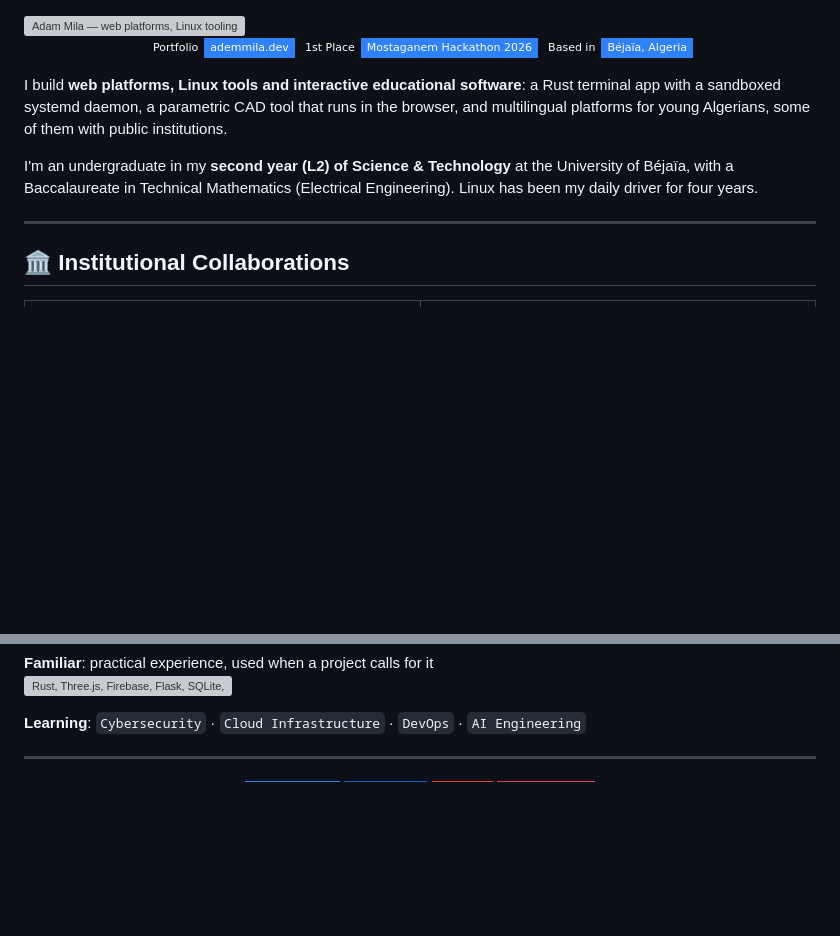
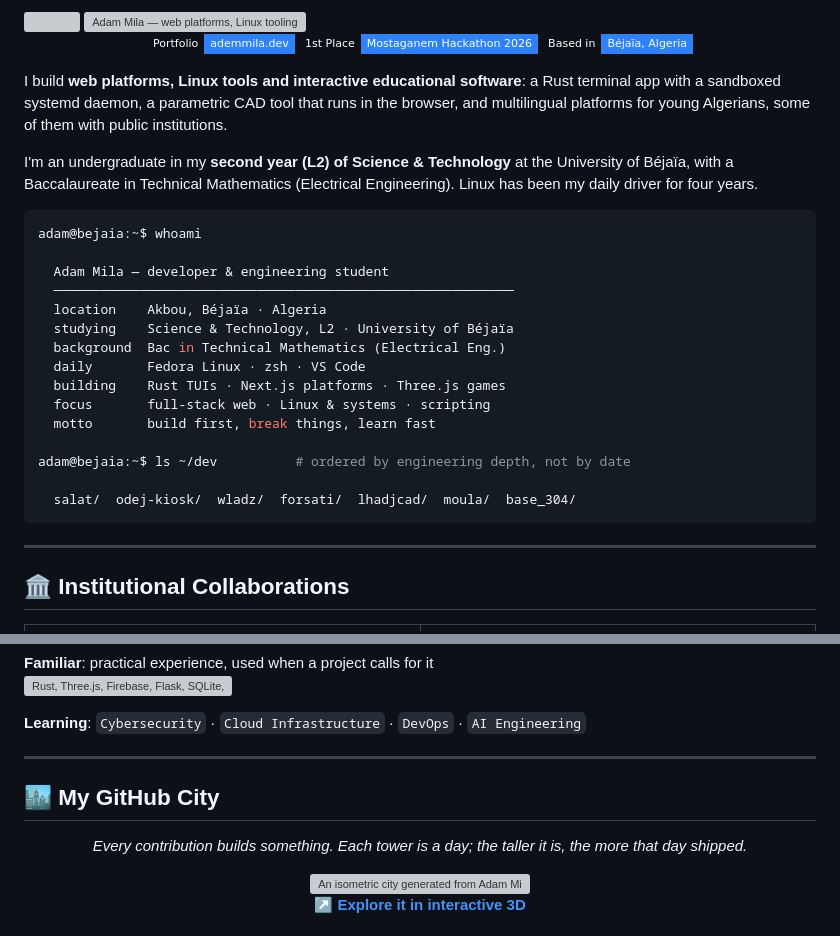
Before and after one commit to linuxcoding-ADAM/linuxcoding-ADAM, a Markdown page: README.md, 2 parts joined by grey strips. Rendered like a GitHub page; badges without logos; blank space fills up the shorter version; grey boxes are pictures that could not be loaded.

Commit message:
docs: restore terminal, GitHub City and wave banners; add project screenshots
- Bring back the whoami terminal block (updated to L2) and the GitHub City card
- Add the cyan wave header and footer around the hero
- Show real screenshots for Salat, Forsati, LhadjCAD, Moula, ST Affichage, S2 Grade Calc and Base_304

````diff
--- a/README.md
+++ b/README.md
@@ -1,3 +1,5 @@
+<img src="https://capsule-render.vercel.app/api?type=waving&color=0:0D1117,50:00D9FF,100:0D1117&height=120&section=header" width="100%" alt="" />
+
 <a href="https://ademmila.dev">
   <picture>
     <source media="(prefers-color-scheme: dark)" srcset="https://raw.githubusercontent.com/linuxcoding-ADAM/linuxcoding-ADAM/main/assets/hero-dark.svg">
@@ -15,6 +17,24 @@
 I build **web platforms, Linux tools and interactive educational software**: a Rust terminal app with a sandboxed systemd daemon, a parametric CAD tool that runs in the browser, and multilingual platforms for young Algerians, some of them with public institutions.
 
 I'm an undergraduate in my **second year (L2) of Science & Technology** at the University of Béjaïa, with a Baccalaureate in Technical Mathematics (Electrical Engineering). Linux has been my daily driver for four years.
+
+```console
+adam@bejaia:~$ whoami
+
+  Adam Mila — developer & engineering student
+  ───────────────────────────────────────────────────────────
+  location    Akbou, Béjaïa · Algeria
+  studying    Science & Technology, L2 · University of Béjaïa
+  background  Bac in Technical Mathematics (Electrical Eng.)
+  daily       Fedora Linux · zsh · VS Code
+  building    Rust TUIs · Next.js platforms · Three.js games
+  focus       full-stack web · Linux & systems · scripting
+  motto       build first, break things, learn fast
+
+adam@bejaia:~$ ls ~/dev          # ordered by engineering depth, not by date
+
+  salat/  odej-kiosk/  wladz/  forsati/  lhadjcad/  moula/  base_304/
+```
 
 ---
 
@@ -168,3 +198,17 @@ A base converter (binary, octal, decimal, hex, quaternary and UTF-8 text) backed
 
 ---
 
+## 🏙️ My GitHub City
+
+<div align="center">
+
+*Every contribution builds something. Each tower is a day; the taller it is, the more that day shipped.*
+
+<a href="https://gitcity.natrajx.in/linuxcoding-ADAM/isometric">
+  <img src="https://gitcity.natrajx.in/api/svg?u=linuxcoding-ADAM&theme=noir" width="460" alt="An isometric city generated from Adam Mila's GitHub contribution history" />
+</a>
+
+<br/>
+
+<a href="https://gitcity.natrajx.in/linuxcoding-ADAM/isometric"><b>↗ Explore it in interactive 3D</b></a>
+
````
Also changed, not shown: other parts of README.md (+16 -0 lines), assets/screens/lhadjcad-editor.png (added), assets/screens/moula-landing.png (added).
